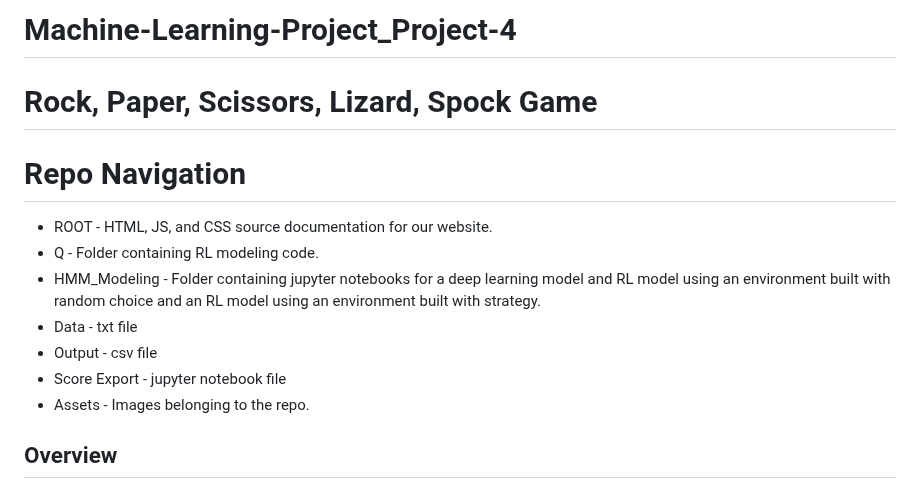
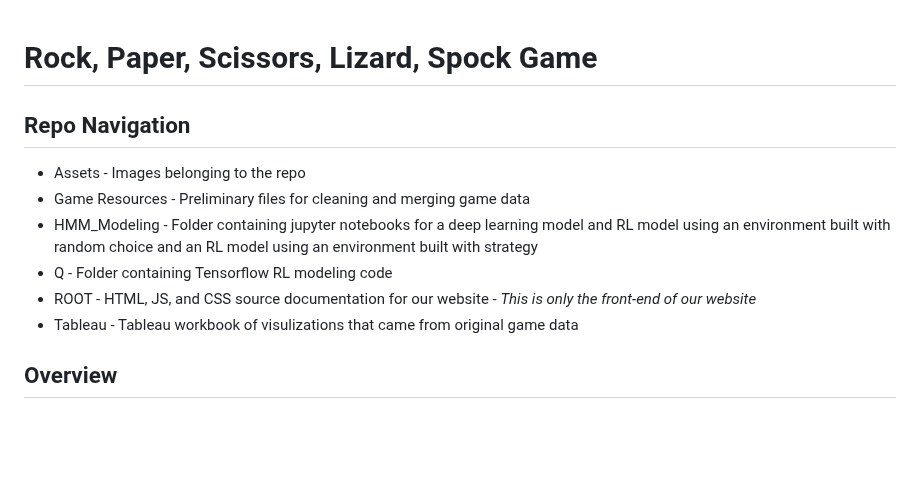
Before and after one commit to hmmclean/Machine-Learning-Project_Project-4, a Markdown page: README.md, the part around the change. Drawn GitHub-style; blank space fills up the shorter version.

```diff
--- a/README.md
+++ b/README.md
@@ -1,14 +1,12 @@
-# Machine-Learning-Project_Project-4
 # Rock, Paper, Scissors, Lizard, Spock Game
 
-# Repo Navigation
-* ROOT - HTML, JS, and CSS source documentation for our website.
-* Q - Folder containing RL modeling code.
-* HMM_Modeling - Folder containing jupyter notebooks for a deep learning model and RL model using an environment built with random choice and an RL model using an environment built with strategy.
-* Data - txt file
-* Output - csv file
-* Score Export - jupyter notebook file
-* Assets - Images belonging to the repo.
+## Repo Navigation
+* Assets - Images belonging to the repo
+* Game Resources - Preliminary files for cleaning and merging game data
+* HMM_Modeling - Folder containing jupyter notebooks for a deep learning model and RL model using an environment built with random choice and an RL model using an environment built with strategy
+* Q - Folder containing Tensorflow RL modeling code
+* ROOT - HTML, JS, and CSS source documentation for our website - *This is only the front-end of our website*
+* Tableau - Tableau workbook of visulizations that came from original game data
 
 ## Overview
 This project involved creating a website for a specific game, RPSLS, collecting user data from interactions with the game, storing this data, and then using it to build and compare machine learning models, including deep learning and reinforcement learning, to understand user behavior and potentially develop optimal strategies for the game.
```
